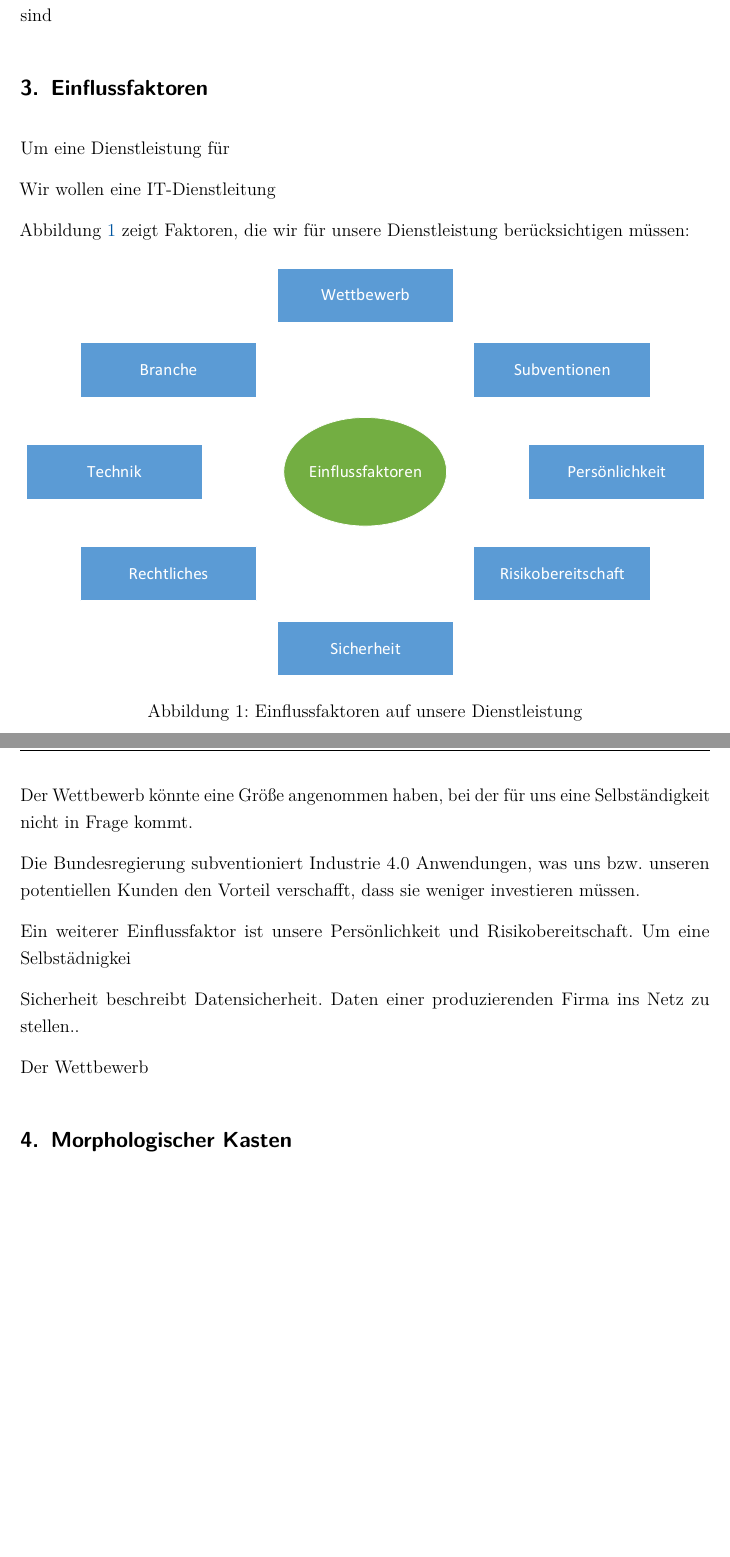
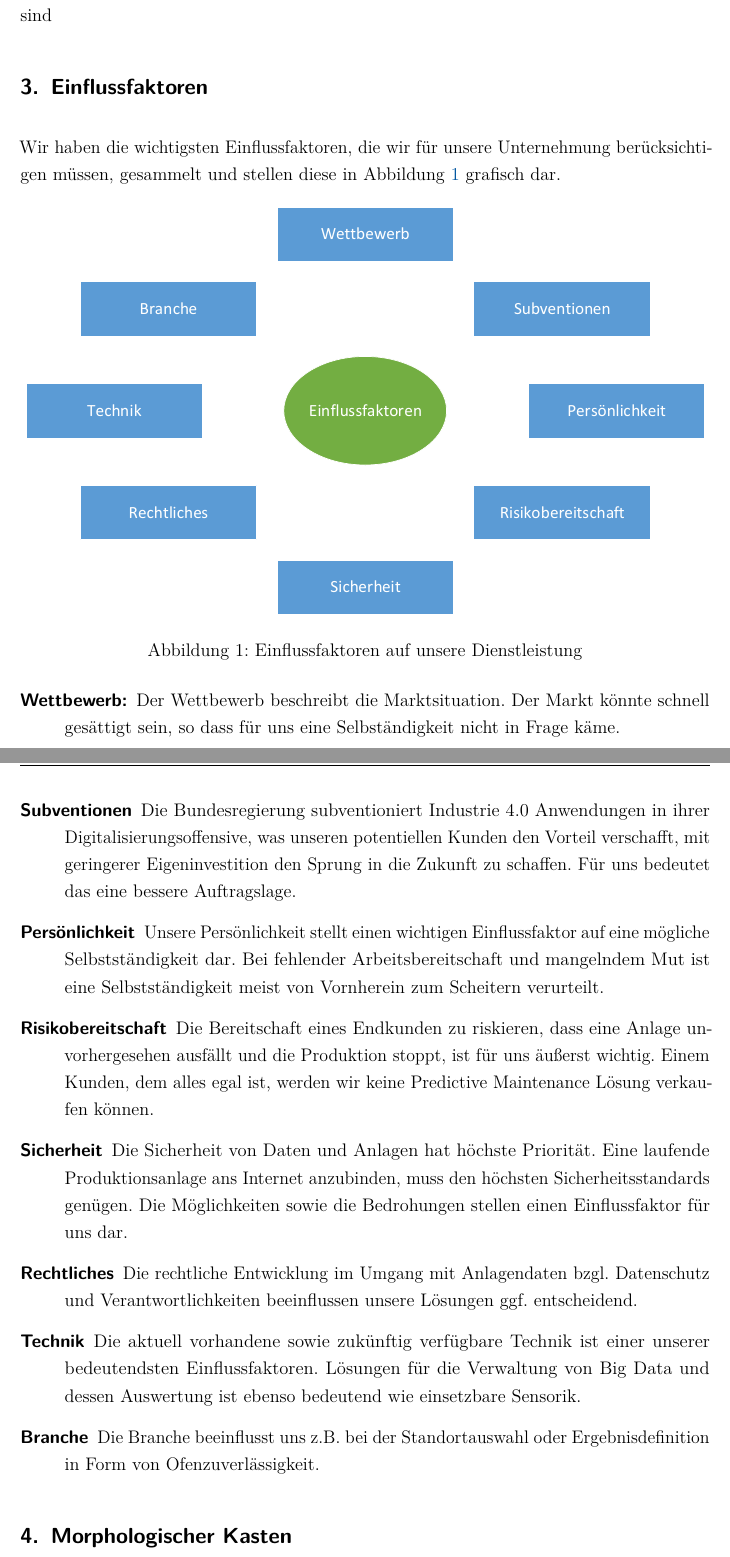
Before and after one commit to w-hs/ITC_I40, a LaTeX document (doc/Ausarbeitung.tex, which reads doc/Inhalt/2_Einflussfaktoren.tex): two parts of pages 4 and 5 of 10 before the commit and two parts of pages 4 and 5 of 11 after it, joined at a grey line, cut so that both start at the same text, the shorter picture padded with empty space. Compiled offline with pdfLaTeX; an older LaTeX class or package is replaced by its successor.

Commit message:
Einflussfaktoren

```diff
--- a/doc/Inhalt/2_Einflussfaktoren.tex
+++ b/doc/Inhalt/2_Einflussfaktoren.tex
@@ -1,10 +1,6 @@
 \section{Einflussfaktoren}
 
-Um eine Dienstleistung für
-
-Wir wollen eine IT-Dienstleitung
-
-Abbildung \ref{fig:Einflussfaktoren} zeigt Faktoren, die wir für unsere Dienstleistung berücksichtigen müssen:
+Wir haben die wichtigsten Einflussfaktoren, die wir für unsere Unternehmung berücksichtigen müssen, gesammelt und stellen diese in Abbildung \ref{fig:Einflussfaktoren} grafisch dar.
 
 \begin{figure}[H]
 \centering
@@ -13,12 +9,20 @@ Abbildung \ref{fig:Einflussfaktoren} zeigt Faktoren, die wir für unsere Dienstl
 \label{fig:Einflussfaktoren}
 \end{figure}
 
-Der Wettbewerb könnte eine Größe angenommen haben, bei der für uns eine Selbständigkeit nicht in Frage kommt.
+\begin{description}
+\item[Wettbewerb:]{Der Wettbewerb beschreibt die Marktsituation. Der Markt könnte schnell gesättigt sein, so dass für uns eine Selbständigkeit nicht in Frage käme. }
 
-Die Bundesregierung subventioniert Industrie 4.0 Anwendungen, was uns bzw. unseren potentiellen Kunden den Vorteil verschafft, dass sie weniger investieren müssen.
+\item[Subventionen]{Die Bundesregierung subventioniert Industrie 4.0 Anwendungen in ihrer Digitalisierungsoffensive, was unseren potentiellen Kunden den Vorteil verschafft, mit geringerer Eigeninvestition den Sprung in die Zukunft zu schaffen. Für uns bedeutet das eine bessere Auftragslage.}
 
-Ein weiterer Einflussfaktor ist unsere Persönlichkeit und Risikobereitschaft. Um eine Selbstädnigkei
+\item[Persönlichkeit]{Unsere Persönlichkeit stellt einen wichtigen Einflussfaktor auf eine mögliche Selbstständigkeit dar. Bei fehlender Arbeitsbereitschaft und mangelndem Mut ist eine Selbstständigkeit meist von Vornherein zum Scheitern verurteilt.}
 
-Sicherheit beschreibt  Datensicherheit. Daten einer produzierenden Firma ins Netz zu stellen..
+\item[Risikobereitschaft]{Die Bereitschaft eines Endkunden zu riskieren, dass eine Anlage unvorhergesehen ausfällt und die Produktion stoppt, ist für uns äußerst wichtig. Einem Kunden, dem alles egal ist, werden wir keine Predictive Maintenance Lösung verkaufen können.}
 
-Der Wettbewerb
+\item[Sicherheit]{Die Sicherheit von Daten und Anlagen hat höchste Priorität. Eine laufende Produktionsanlage ans Internet anzubinden, muss den höchsten Sicherheitsstandards genügen. Die Möglichkeiten sowie die Bedrohungen stellen einen Einflussfaktor für uns dar.}
+
+\item[Rechtliches]{Die rechtliche Entwicklung im Umgang mit Anlagendaten bzgl. Datenschutz und Verantwortlichkeiten beeinflussen unsere Lösungen ggf. entscheidend.}
+
+\item[Technik]{Die aktuell vorhandene sowie zukünftig verfügbare Technik ist einer unserer bedeutendsten Einflussfaktoren. Lösungen für die Verwaltung von Big Data und dessen Auswertung ist ebenso bedeutend wie einsetzbare Sensorik.}
+
+\item[Branche]{Die Branche beeinflusst uns z.B. bei der Standortauswahl oder Ergebnisdefinition in Form von Ofenzuverlässigkeit.}
+\end{description}
```
Also changed, not shown: doc/Inhalt/3_MorphologischerKasten.tex (+1 -2 lines), 1 other file.
